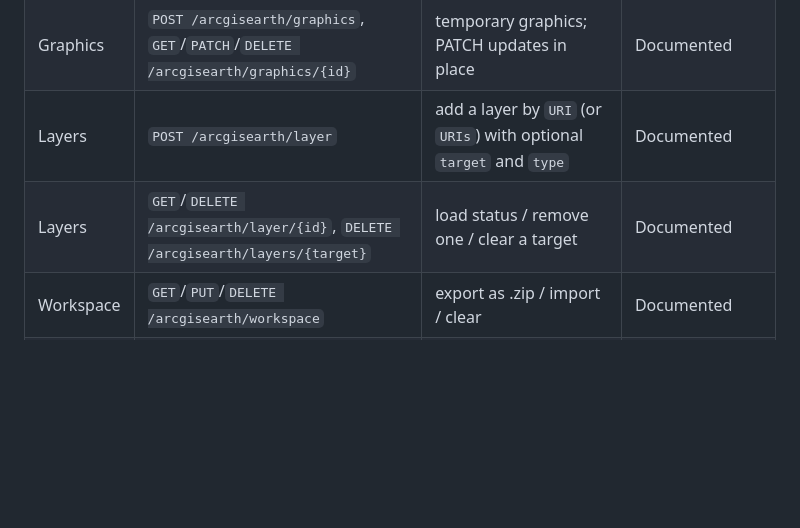
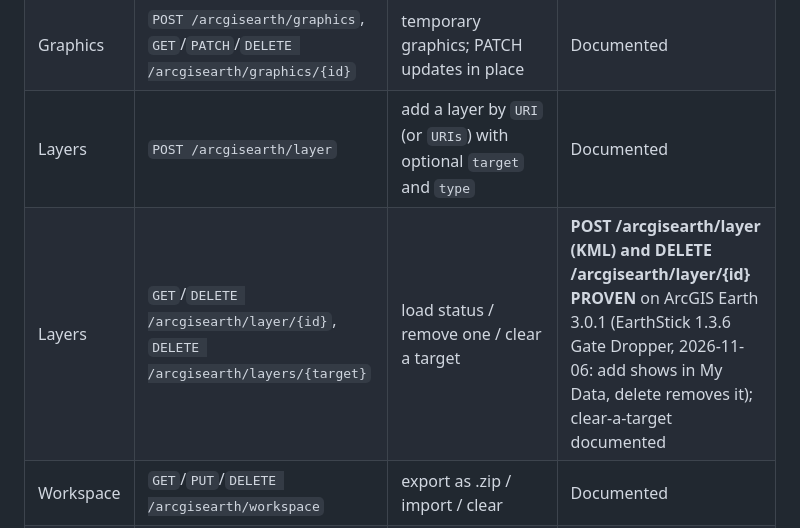
Before and after one commit to Jim-dc95811/ArcGIS-Earth-Unlocked, a Markdown page: tools/ARCGIS_EARTH_API.md, the part around the change. GitHub-like rendering; blank space fills up the shorter version.

Commit message:
Layer delete proven live (Gate Dropper undo removes the map layer)
Co-Authored-By: Claude Opus 5.5 <noreply@anthropic.com>
Claude-Session: https://claude.ai/code/session_01MnLGTHyhGnworHWEFuwHD3

```diff
--- a/tools/ARCGIS_EARTH_API.md
+++ b/tools/ARCGIS_EARTH_API.md
@@ -15,7 +15,7 @@ Base URL: `http://localhost:8000` (Settings > Advanced > Automation API). Local
 | Drawings | `DELETE /arcgisearth/drawings`, `DELETE /arcgisearth/drawings/{id}` | clear all / delete one | **Proven** (tracker) |
 | Graphics | `POST /arcgisearth/graphics`, `GET`/`PATCH`/`DELETE /arcgisearth/graphics/{id}` | temporary graphics; PATCH updates in place | Documented |
 | Layers | `POST /arcgisearth/layer` | add a layer by `URI` (or `URIs`) with optional `target` and `type` | Documented |
-| Layers | `GET`/`DELETE /arcgisearth/layer/{id}`, `DELETE /arcgisearth/layers/{target}` | load status / remove one / clear a target | Documented |
+| Layers | `GET`/`DELETE /arcgisearth/layer/{id}`, `DELETE /arcgisearth/layers/{target}` | load status / remove one / clear a target | **POST /arcgisearth/layer (KML) and DELETE /arcgisearth/layer/{id} PROVEN** on ArcGIS Earth 3.0.1 (EarthStick 1.3.6 Gate Dropper, 2026-11-06: add shows in My Data, delete removes it); clear-a-target documented |
 | Workspace | `GET`/`PUT`/`DELETE /arcgisearth/workspace` | export as .zip / import / clear | Documented |
 | Snapshot | `GET /arcgisearth/snapshot` | image of the current view | Documented |
 
```
Also changed, not shown: CLAUDE.md (+2 -2 lines).
